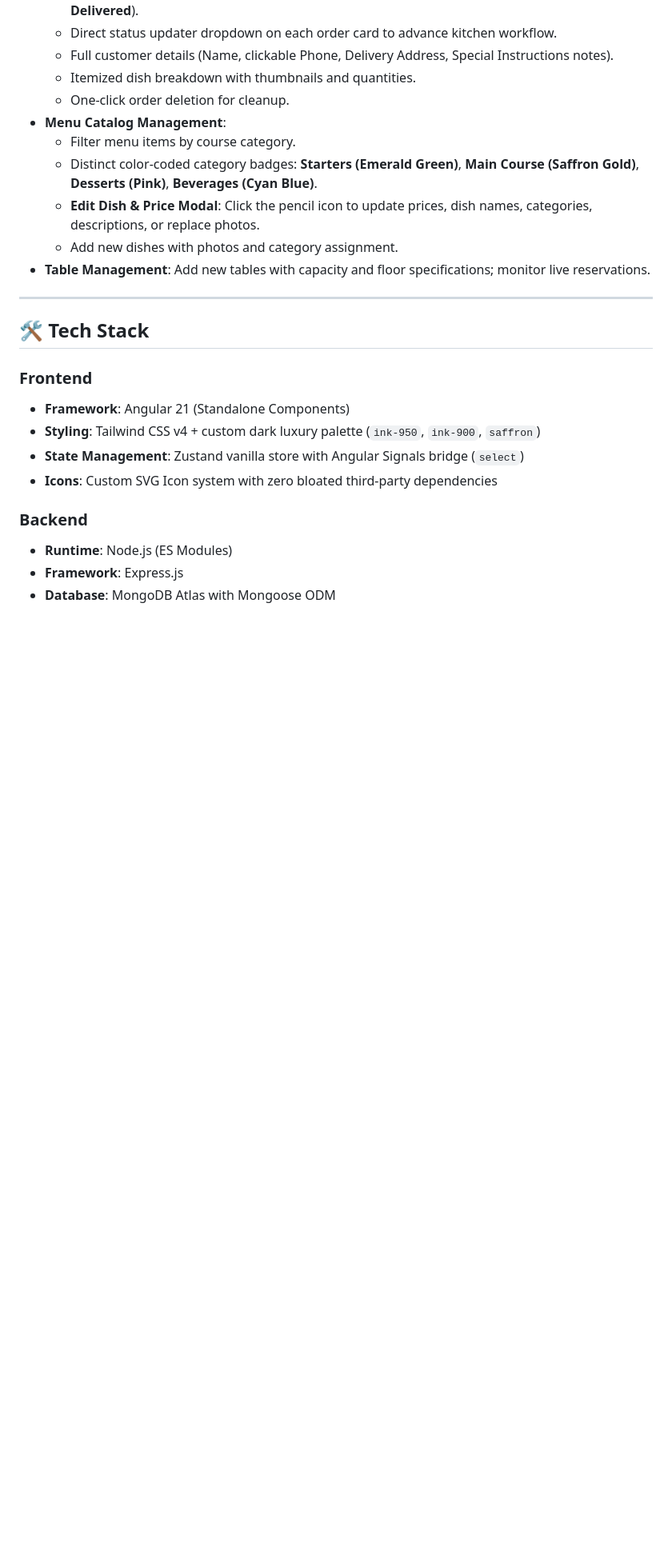
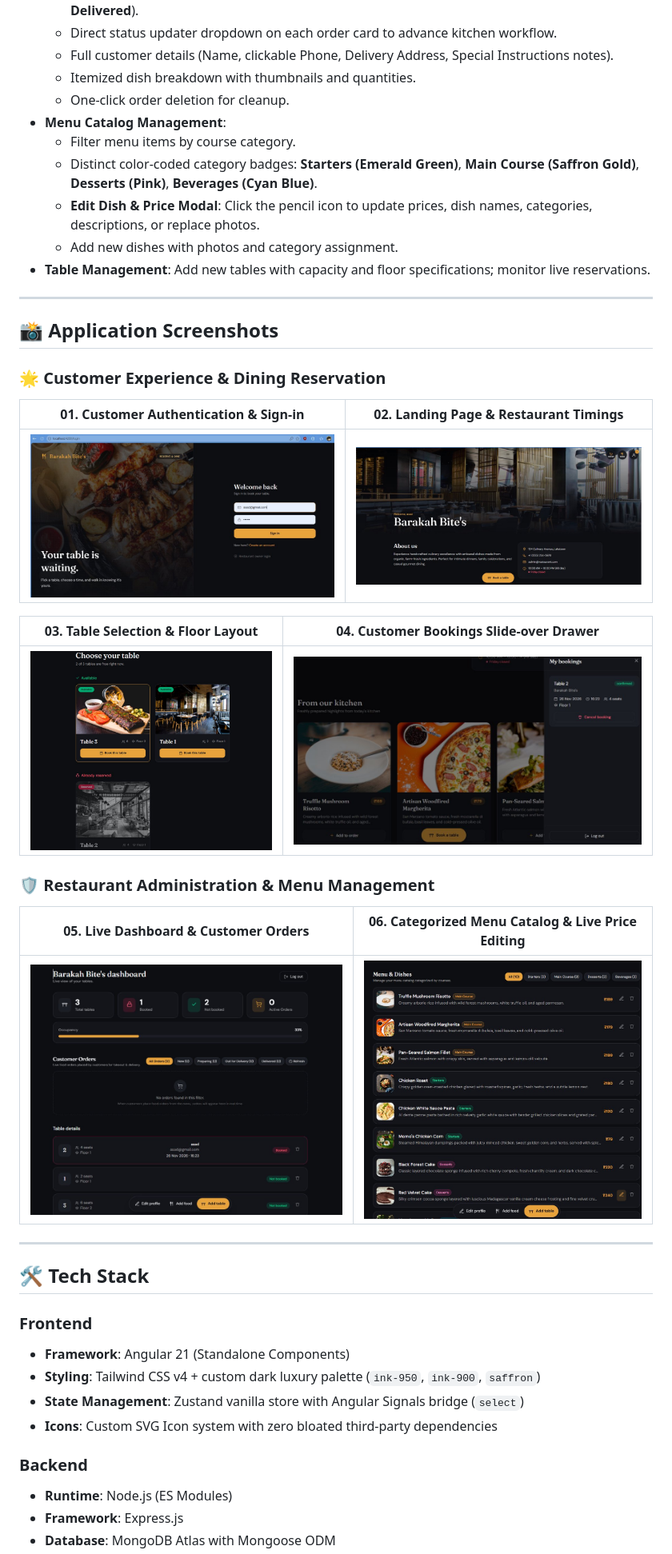
Before and after one commit to adilmairaj-dev/BARAKAH-BITES, a Markdown page: README.md, the part around the change. Shown at 80% size. Rendered like a GitHub page; pictures changed too: screenshots/01-customer-login.jpg (added), screenshots/02-home-landing.jpg (added), screenshots/03-table-reservation.jpg (added); blank space fills up the shorter version.

Commit message:
docs: add real application output screenshots to README

```diff
--- a/README.md
+++ b/README.md
@@ -41,6 +41,24 @@ A modern, full-stack web application designed for fine-dining restaurants. **Bar
   * **Edit Dish & Price Modal**: Click the pencil icon to update prices, dish names, categories, descriptions, or replace photos.
   * Add new dishes with photos and category assignment.
 * **Table Management**: Add new tables with capacity and floor specifications; monitor live reservations.
+
+---
+
+## 📸 Application Screenshots
+
+### 🌟 Customer Experience & Dining Reservation
+| 01. Customer Authentication & Sign-in | 02. Landing Page & Restaurant Timings |
+| :---: | :---: |
+| ![Customer Login](screenshots/01-customer-login.jpg) | ![Home Landing](screenshots/02-home-landing.jpg) |
+
+| 03. Table Selection & Floor Layout | 04. Customer Bookings Slide-over Drawer |
+| :---: | :---: |
+| ![Table Reservation](screenshots/03-table-reservation.jpg) | ![My Bookings Drawer](screenshots/04-my-bookings-drawer.jpg) |
+
+### 🛡️ Restaurant Administration & Menu Management
+| 05. Live Dashboard & Customer Orders | 06. Categorized Menu Catalog & Live Price Editing |
+| :---: | :---: |
+| ![Admin Dashboard](screenshots/05-admin-dashboard.jpg) | ![Admin Menu Management](screenshots/06-admin-menu-management.jpg) |
 
 ---
 
```
